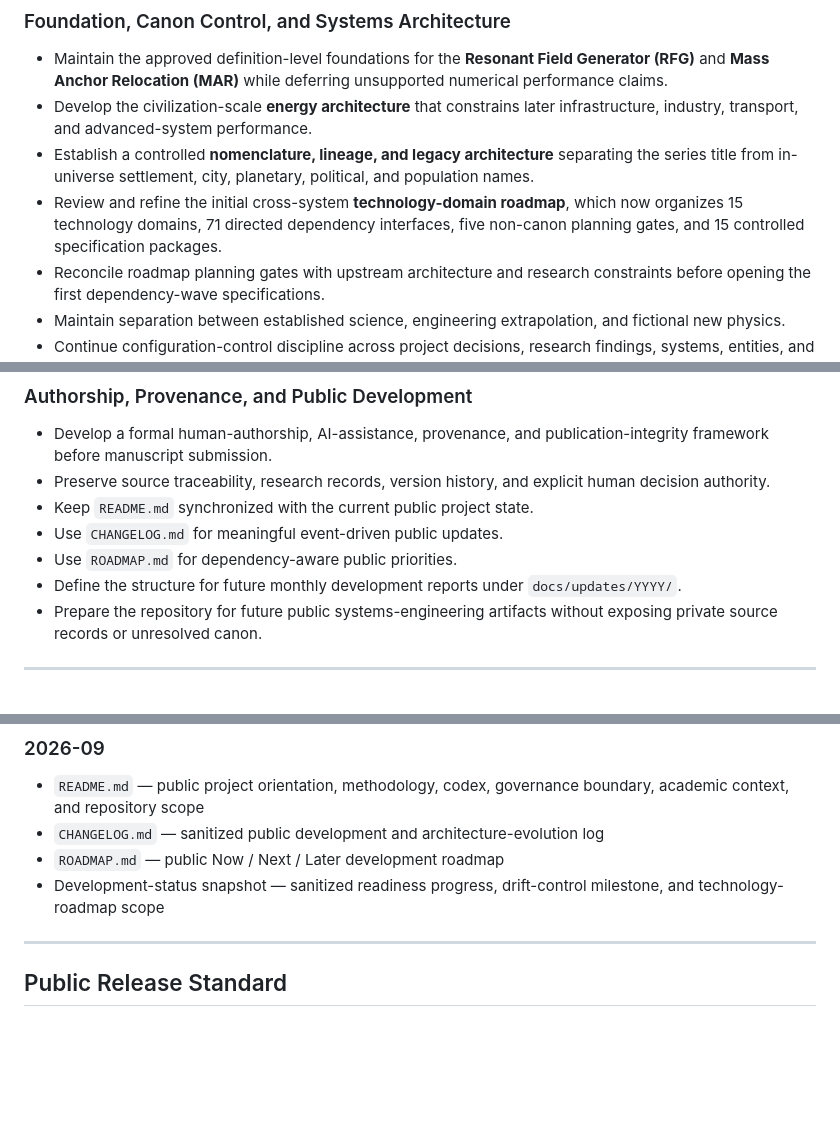
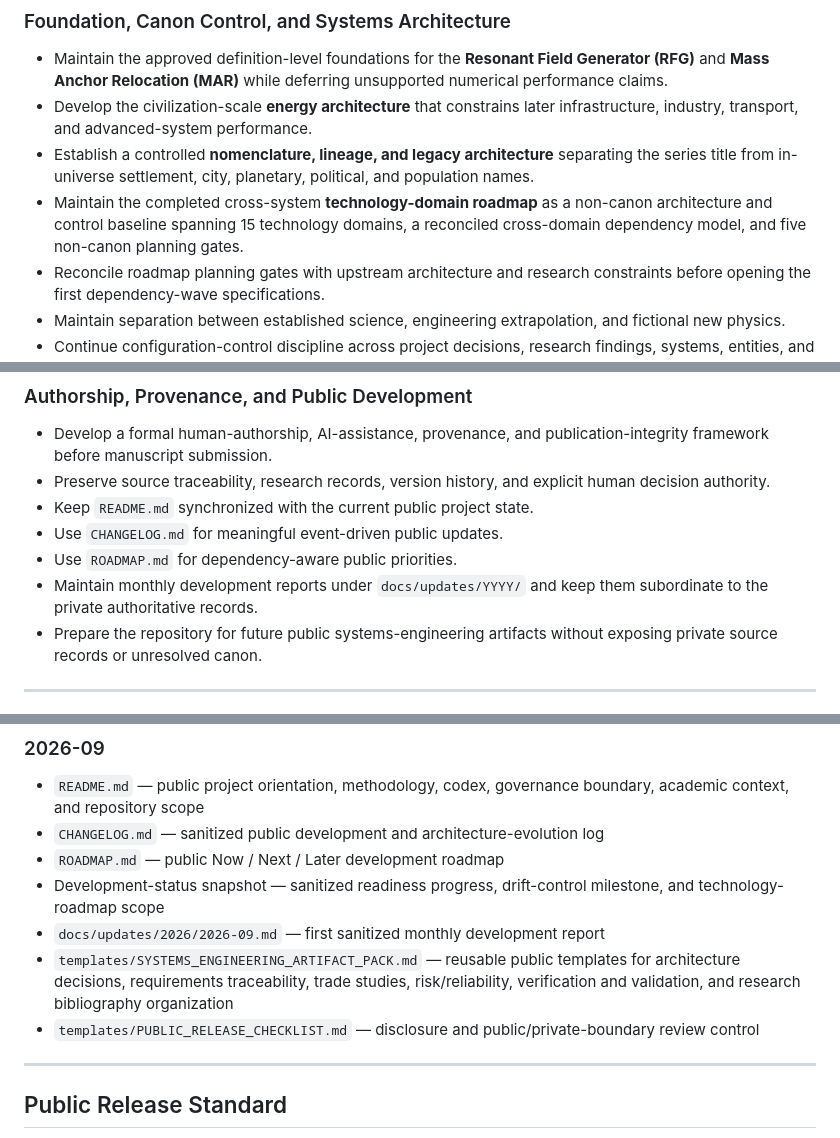
Before and after one commit to jvholmes87/freemans-reach-systems-lab, a Markdown page: ROADMAP.md, 3 parts joined by grey strips. Drawn GitHub-style; blank space fills up the shorter version.

Commit message:
Update public roadmap and repository architecture (2026-09-30)

```diff
--- a/ROADMAP.md
+++ b/ROADMAP.md
@@ -28,7 +28,7 @@ Items may move between sections as research, dependencies, or architecture decis
 - Maintain the approved definition-level foundations for the **Resonant Field Generator (RFG)** and **Mass Anchor Relocation (MAR)** while deferring unsupported numerical performance claims.
 - Develop the civilization-scale **energy architecture** that constrains later infrastructure, industry, transport, and advanced-system performance.
 - Establish a controlled **nomenclature, lineage, and legacy architecture** separating the series title from in-universe settlement, city, planetary, political, and population names.
-- Review and refine the initial cross-system **technology-domain roadmap**, which now organizes 15 technology domains, 71 directed dependency interfaces, five non-canon planning gates, and 15 controlled specification packages.
+- Maintain the completed cross-system **technology-domain roadmap** as a non-canon architecture and control baseline spanning 15 technology domains, a reconciled cross-domain dependency model, and five non-canon planning gates.
 - Reconcile roadmap planning gates with upstream architecture and research constraints before opening the first dependency-wave specifications.
 - Maintain separation between established science, engineering extrapolation, and fictional new physics.
 - Continue configuration-control discipline across project decisions, research findings, systems, entities, and canon.
@@ -41,7 +41,7 @@ Items may move between sections as research, dependencies, or architecture decis
 - Keep `README.md` synchronized with the current public project state.
 - Use `CHANGELOG.md` for meaningful event-driven public updates.
 - Use `ROADMAP.md` for dependency-aware public priorities.
-- Define the structure for future monthly development reports under `docs/updates/YYYY/`.
+- Maintain monthly development reports under `docs/updates/YYYY/` and keep them subordinate to the private authoritative records.
 - Prepare the repository for future public systems-engineering artifacts without exposing private source records or unresolved canon.
 
 ---
@@ -161,6 +161,9 @@ This structure is a planning model, not a promise that every directory or artifa
 - `CHANGELOG.md` — sanitized public development and architecture-evolution log
 - `ROADMAP.md` — public Now / Next / Later development roadmap
 - Development-status snapshot — sanitized readiness progress, drift-control milestone, and technology-roadmap scope
+- `docs/updates/2026/2026-09.md` — first sanitized monthly development report
+- `templates/SYSTEMS_ENGINEERING_ARTIFACT_PACK.md` — reusable public templates for architecture decisions, requirements traceability, trade studies, risk/reliability, verification and validation, and research bibliography organization
+- `templates/PUBLIC_RELEASE_CHECKLIST.md` — disclosure and public/private-boundary review control
 
 ---
 
```
